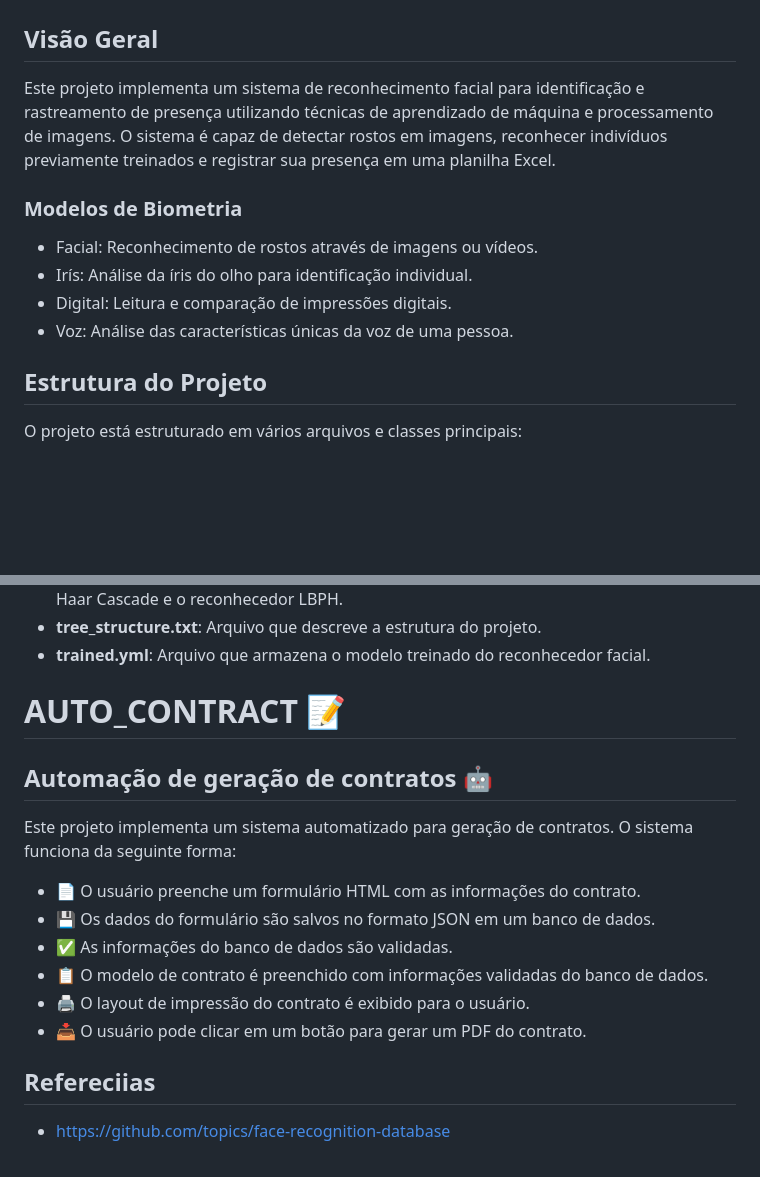
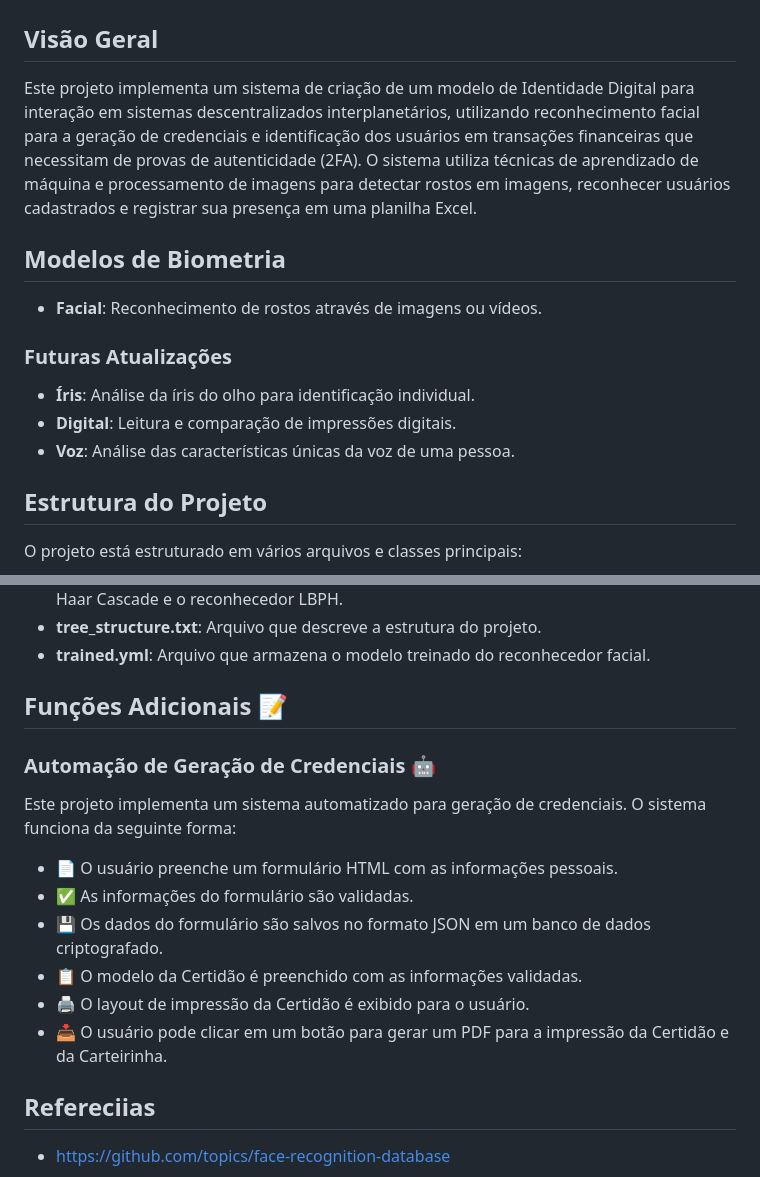
Before and after one commit to ASPPIBRA-DAO/Identidade-Interplanet-ria, a Markdown page: README.md, 2 parts joined by grey strips. GitHub-like rendering; blank space fills up the shorter version.

Commit message:
Atualização

```diff
--- a/README.md
+++ b/README.md
@@ -2,14 +2,17 @@
 
 ## Visão Geral
 
-Este projeto implementa um sistema de reconhecimento facial para identificação e rastreamento de presença utilizando técnicas de aprendizado de máquina e processamento de imagens. O sistema é capaz de detectar rostos em imagens, reconhecer indivíduos previamente treinados e registrar sua presença em uma planilha Excel.
+Este projeto implementa um sistema de criação de um modelo de Identidade Digital para interação em sistemas descentralizados interplanetários, utilizando reconhecimento facial para a geração de credenciais e identificação dos usuários em transações financeiras que necessitam de provas de autenticidade (2FA). O sistema utiliza técnicas de aprendizado de máquina e processamento de imagens para detectar rostos em imagens, reconhecer usuários cadastrados e registrar sua presença em uma planilha Excel.
 
-### Modelos de Biometria
+## Modelos de Biometria
 
-- Facial: Reconhecimento de rostos através de imagens ou vídeos.
-- Irís: Análise da íris do olho para identificação individual.
-- Digital: Leitura e comparação de impressões digitais.
-- Voz: Análise das características únicas da voz de uma pessoa.
+- **Facial**: Reconhecimento de rostos através de imagens ou vídeos.
+
+### Futuras Atualizações
+
+- **Íris**: Análise da íris do olho para identificação individual.
+- **Digital**: Leitura e comparação de impressões digitais.
+- **Voz**: Análise das características únicas da voz de uma pessoa.
 
 ## Estrutura do Projeto
 
@@ -23,18 +26,18 @@ O projeto está estruturado em vários arquivos e classes principais:
 - **tree_structure.txt**: Arquivo que descreve a estrutura do projeto.
 - **trained.yml**: Arquivo que armazena o modelo treinado do reconhecedor facial.
 
-# AUTO_CONTRACT 📝
+## Funções Adicionais 📝
 
-## Automação de geração de contratos 🤖
+### Automação de Geração de Credenciais 🤖
 
-Este projeto implementa um sistema automatizado para geração de contratos. O sistema funciona da seguinte forma:
+Este projeto implementa um sistema automatizado para geração de credenciais. O sistema funciona da seguinte forma:
 
-- 📄 O usuário preenche um formulário HTML com as informações do contrato.
-- 💾 Os dados do formulário são salvos no formato JSON em um banco de dados.
-- ✅ As informações do banco de dados são validadas.
-- 📋 O modelo de contrato é preenchido com informações validadas do banco de dados.
-- 🖨️ O layout de impressão do contrato é exibido para o usuário.
-- 📥 O usuário pode clicar em um botão para gerar um PDF do contrato.
+- 📄 O usuário preenche um formulário HTML com as informações pessoais.
+- ✅ As informações do formulário são validadas.
+- 💾 Os dados do formulário são salvos no formato JSON em um banco de dados criptografado.
+- 📋 O modelo da Certidão é preenchido com as informações validadas.
+- 🖨️ O layout de impressão da Certidão é exibido para o usuário.
+- 📥 O usuário pode clicar em um botão para gerar um PDF para a impressão da Certidão e da Carteirinha.
 
 ## Refereciias
 
```
